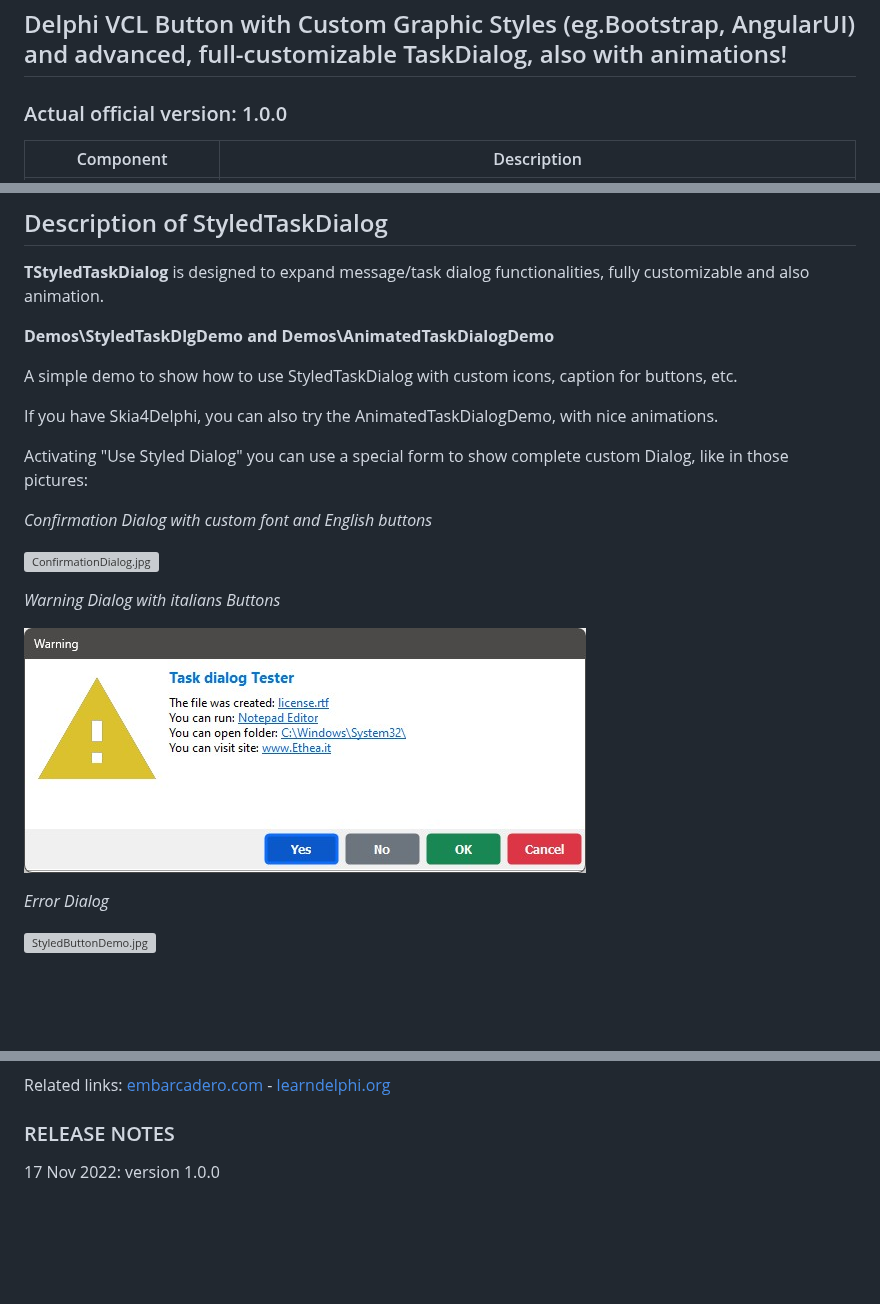
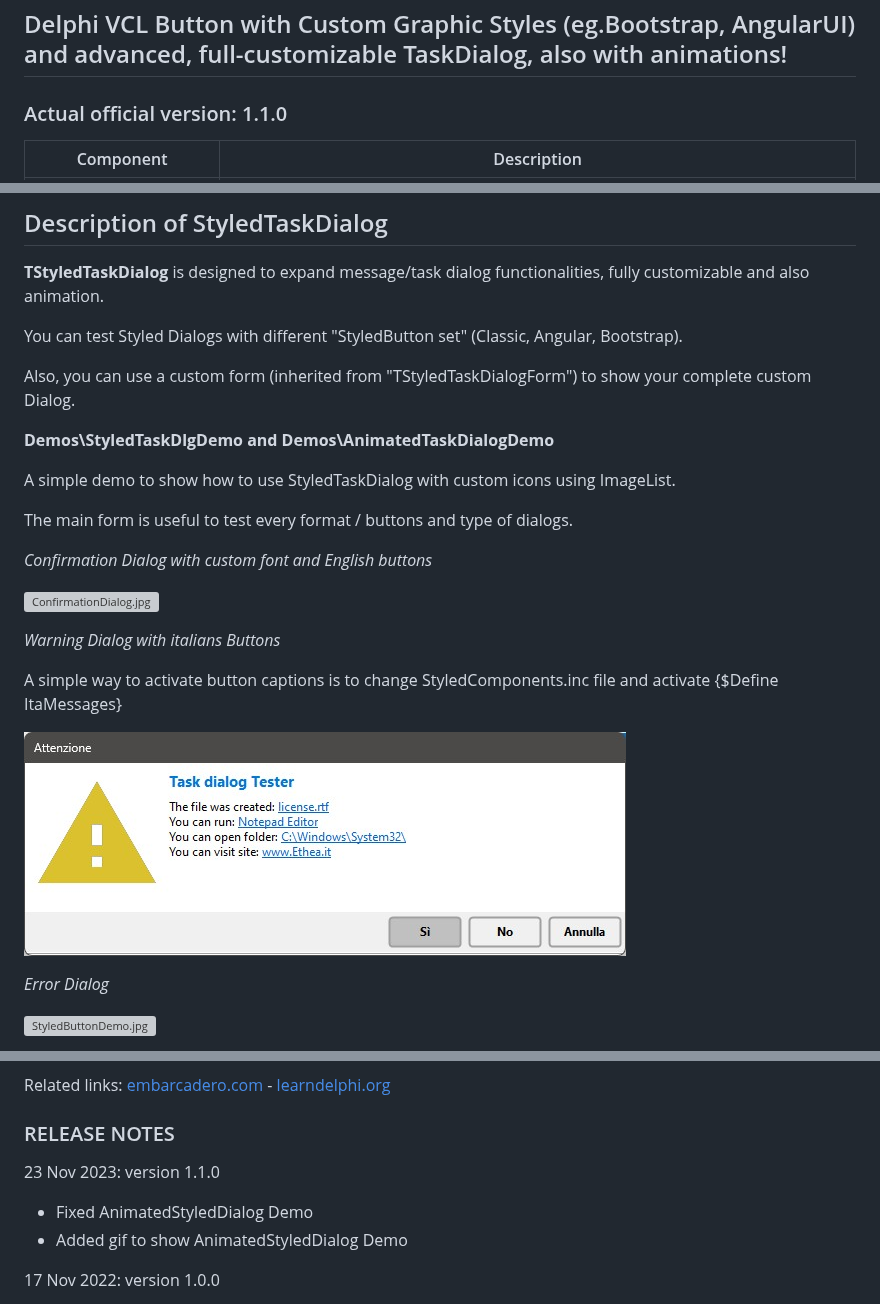
Before and after one commit to EtheaDev/StyledComponents, a Markdown page: README.md, 3 parts joined by grey strips. Drawn GitHub-style; pictures changed too: Images/WarningDialog.jpg; blank space fills up the shorter version; grey boxes are pictures that could not be loaded.

Commit message:
version 1.1.0 - Fixed AnimatedStyledDialog Demo - Added gif to show AnimatedStyledDialog Demo

```diff
--- a/README.md
+++ b/README.md
@@ -2,7 +2,7 @@
 
 ## Delphi VCL Button with Custom Graphic Styles (eg.Bootstrap, AngularUI) and advanced, full-customizable TaskDialog, also with animations!
 
-### Actual official version: 1.0.0
+### Actual official version: 1.1.0
 
 | Component | Description |
 | - | - |
@@ -58,19 +58,23 @@ In the demo you can test many different ways to obtain Styled Button, Icon, FAB.
 
 **TStyledTaskDialog** is designed to expand message/task dialog functionalities, fully customizable and also animation.
 
+You can test Styled Dialogs with different "StyledButton set" (Classic, Angular, Bootstrap).
+
+Also, you can use a custom form (inherited from "TStyledTaskDialogForm") to show your complete custom Dialog.
+
 **Demos\StyledTaskDlgDemo and Demos\AnimatedTaskDialogDemo**
 
-A simple demo to show how to use StyledTaskDialog with custom icons, caption for buttons, etc.
+A simple demo to show how to use StyledTaskDialog with custom icons using ImageList.
 
-If you have Skia4Delphi, you can also try the AnimatedTaskDialogDemo, with nice animations.
-
-Activating "Use Styled Dialog" you can use a special form to show complete custom Dialog, like in those pictures:
+The main form is useful to test every format / buttons and type of dialogs.
 
 *Confirmation Dialog with custom font and English buttons*
 
 ![ConfirmationDialog.jpg](./Images/ConfirmationDialog.jpg)
 
 *Warning Dialog with italians Buttons*
+
+A simple way to activate button captions is to change StyledComponents.inc file and activate {$Define ItaMessages}
 
 ![StyledButtonDemo.jpg](./Images/WarningDialog.jpg)
 
@@ -99,6 +109,10 @@ A simple demo to show how to use StyledGraphicButton into a ControlList (only fo
 Related links: [embarcadero.com](https://www.embarcadero.com) - [learndelphi.org](https://learndelphi.org)
 
 ### RELEASE NOTES
+
+23 Nov 2023: version 1.1.0
+- Fixed AnimatedStyledDialog Demo
+- Added gif to show AnimatedStyledDialog Demo
 
 17 Nov 2022: version 1.0.0
 - First official version
```
Also changed, not shown: other parts of README.md (+6 -0 lines), 11 other files.
